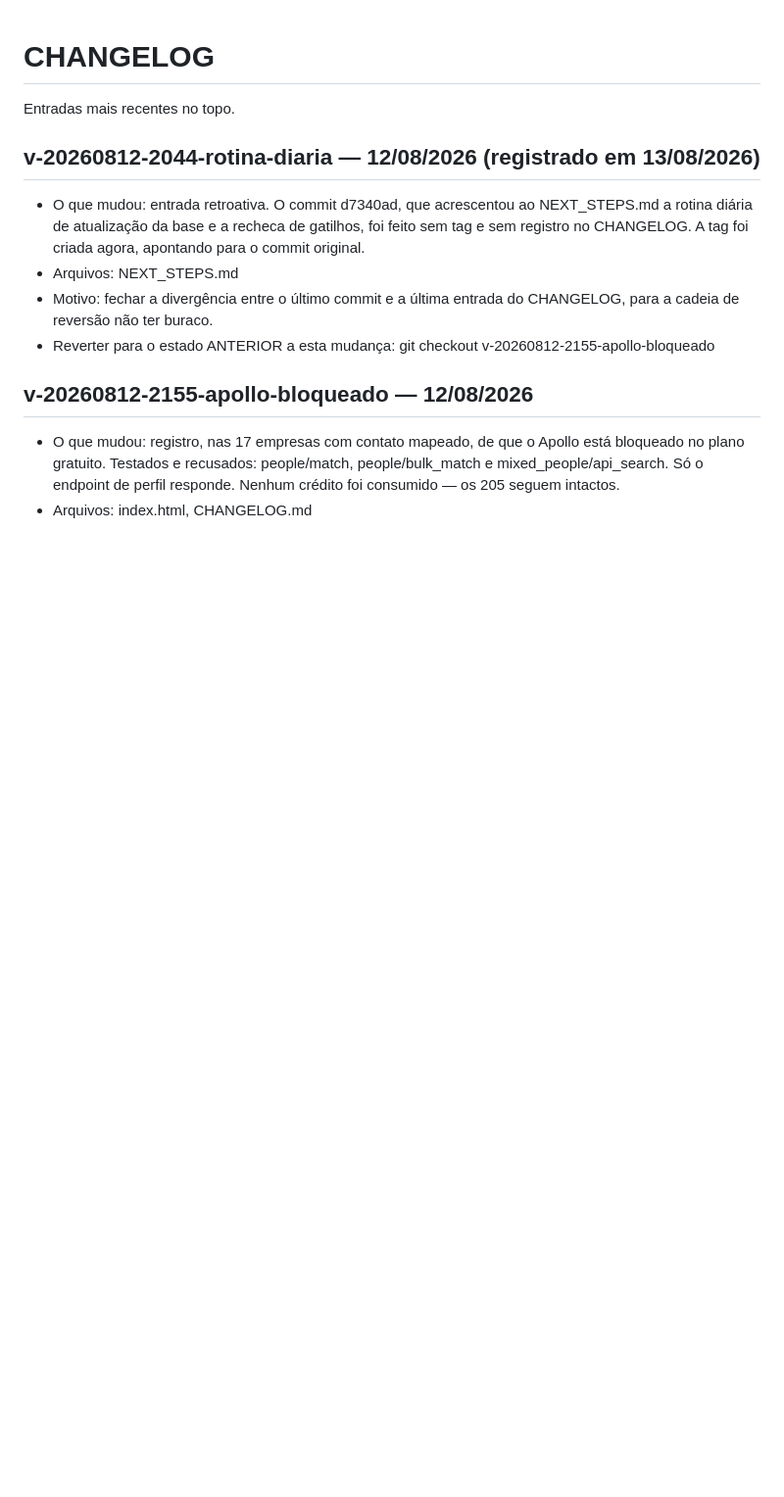
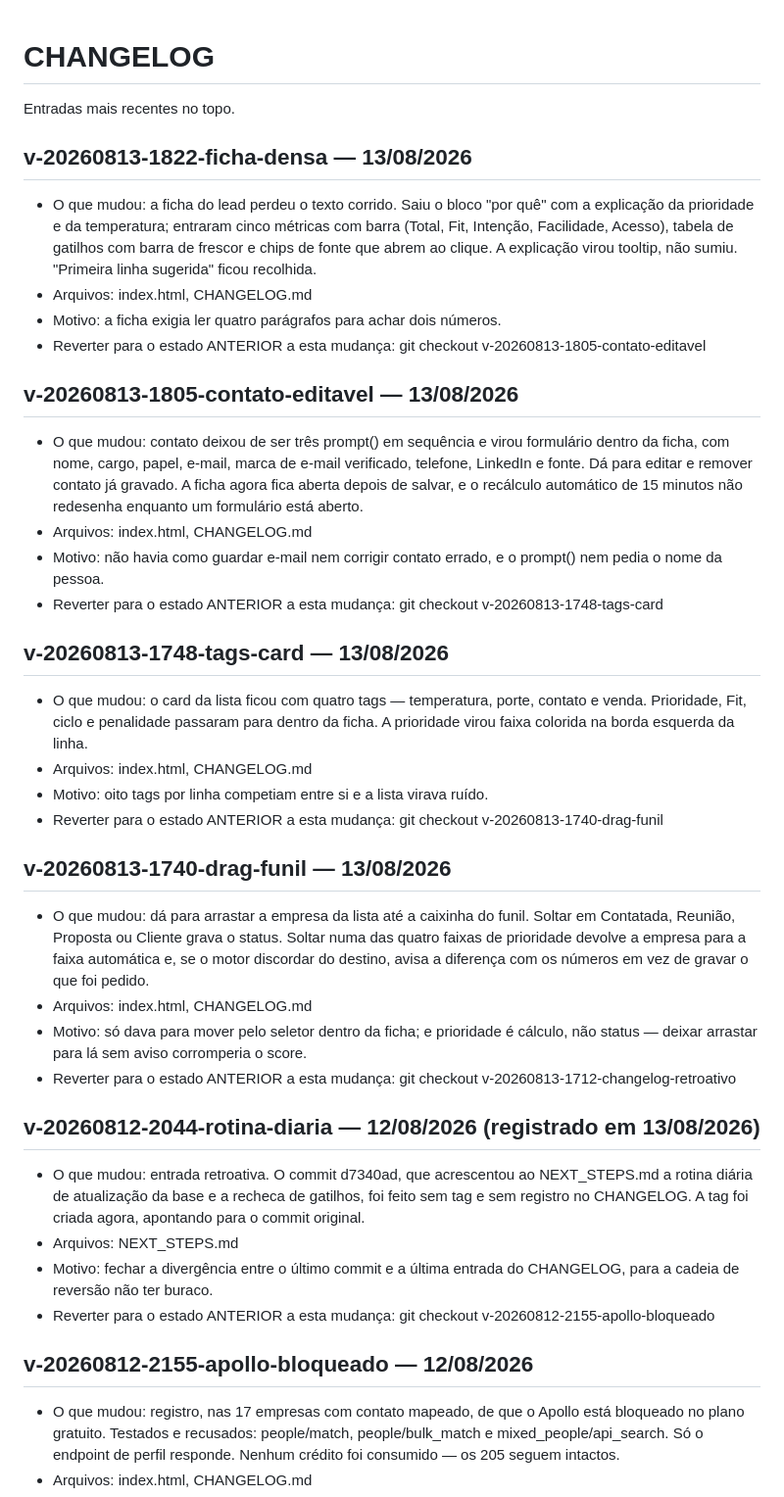
Before and after one commit to karinabupplobo/buppid, a Markdown page: CHANGELOG.md, the part around the change. Shown at 98% size. Rendered like a GitHub page; blank space fills up the shorter version.

Commit message:
docs(projeto): registrar as quatro mudancas da pagina de leads

```diff
--- a/CHANGELOG.md
+++ b/CHANGELOG.md
@@ -1,6 +1,50 @@
 # CHANGELOG
 
 Entradas mais recentes no topo.
+
+## v-20260813-1822-ficha-densa — 13/08/2026
+- O que mudou: a ficha do lead perdeu o texto corrido. Saiu o bloco "por quê" com
+  a explicação da prioridade e da temperatura; entraram cinco métricas com barra
+  (Total, Fit, Intenção, Facilidade, Acesso), tabela de gatilhos com barra de
+  frescor e chips de fonte que abrem ao clique. A explicação virou tooltip, não
+  sumiu. "Primeira linha sugerida" ficou recolhida.
+- Arquivos: index.html, CHANGELOG.md
+- Motivo: a ficha exigia ler quatro parágrafos para achar dois números.
+- Reverter para o estado ANTERIOR a esta mudança:
+  git checkout v-20260813-1805-contato-editavel
+
+## v-20260813-1805-contato-editavel — 13/08/2026
+- O que mudou: contato deixou de ser três prompt() em sequência e virou
+  formulário dentro da ficha, com nome, cargo, papel, e-mail, marca de e-mail
+  verificado, telefone, LinkedIn e fonte. Dá para editar e remover contato já
+  gravado. A ficha agora fica aberta depois de salvar, e o recálculo automático
+  de 15 minutos não redesenha enquanto um formulário está aberto.
+- Arquivos: index.html, CHANGELOG.md
+- Motivo: não havia como guardar e-mail nem corrigir contato errado, e o
+  prompt() nem pedia o nome da pessoa.
+- Reverter para o estado ANTERIOR a esta mudança:
+  git checkout v-20260813-1748-tags-card
+
+## v-20260813-1748-tags-card — 13/08/2026
+- O que mudou: o card da lista ficou com quatro tags — temperatura, porte,
+  contato e venda. Prioridade, Fit, ciclo e penalidade passaram para dentro da
+  ficha. A prioridade virou faixa colorida na borda esquerda da linha.
+- Arquivos: index.html, CHANGELOG.md
+- Motivo: oito tags por linha competiam entre si e a lista virava ruído.
+- Reverter para o estado ANTERIOR a esta mudança:
+  git checkout v-20260813-1740-drag-funil
+
+## v-20260813-1740-drag-funil — 13/08/2026
+- O que mudou: dá para arrastar a empresa da lista até a caixinha do funil.
+  Soltar em Contatada, Reunião, Proposta ou Cliente grava o status. Soltar numa
+  das quatro faixas de prioridade devolve a empresa para a faixa automática e,
+  se o motor discordar do destino, avisa a diferença com os números em vez de
+  gravar o que foi pedido.
+- Arquivos: index.html, CHANGELOG.md
+- Motivo: só dava para mover pelo seletor dentro da ficha; e prioridade é
+  cálculo, não status — deixar arrastar para lá sem aviso corromperia o score.
+- Reverter para o estado ANTERIOR a esta mudança:
+  git checkout v-20260813-1712-changelog-retroativo
 
 ## v-20260812-2044-rotina-diaria — 12/08/2026 (registrado em 13/08/2026)
 - O que mudou: entrada retroativa. O commit d7340ad, que acrescentou ao
```
Also changed, not shown: NEXT_STEPS.md (+8 -0 lines).
